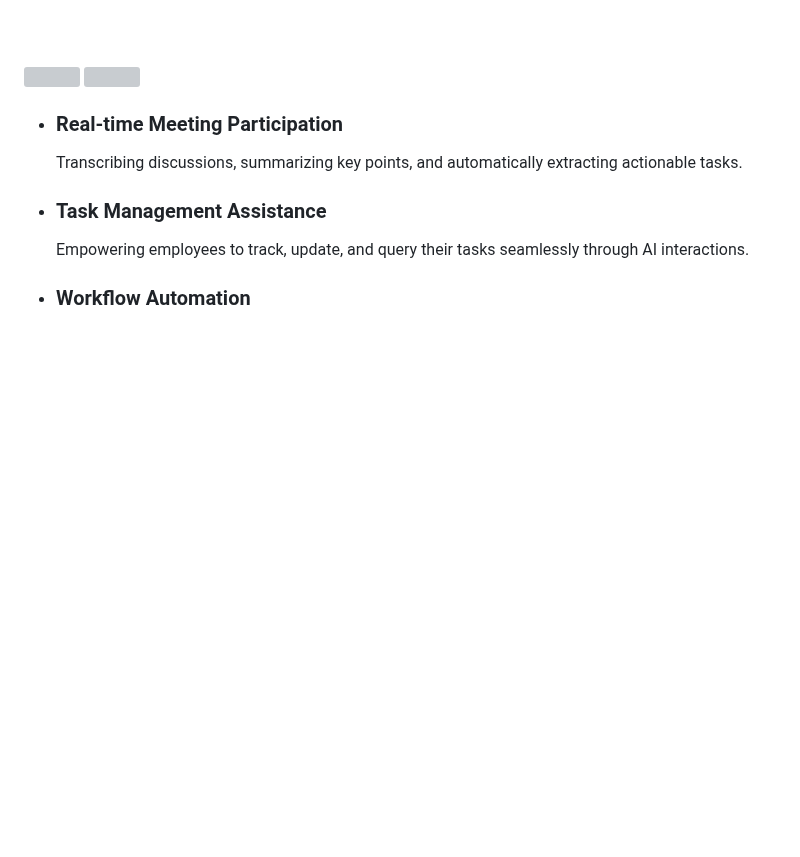
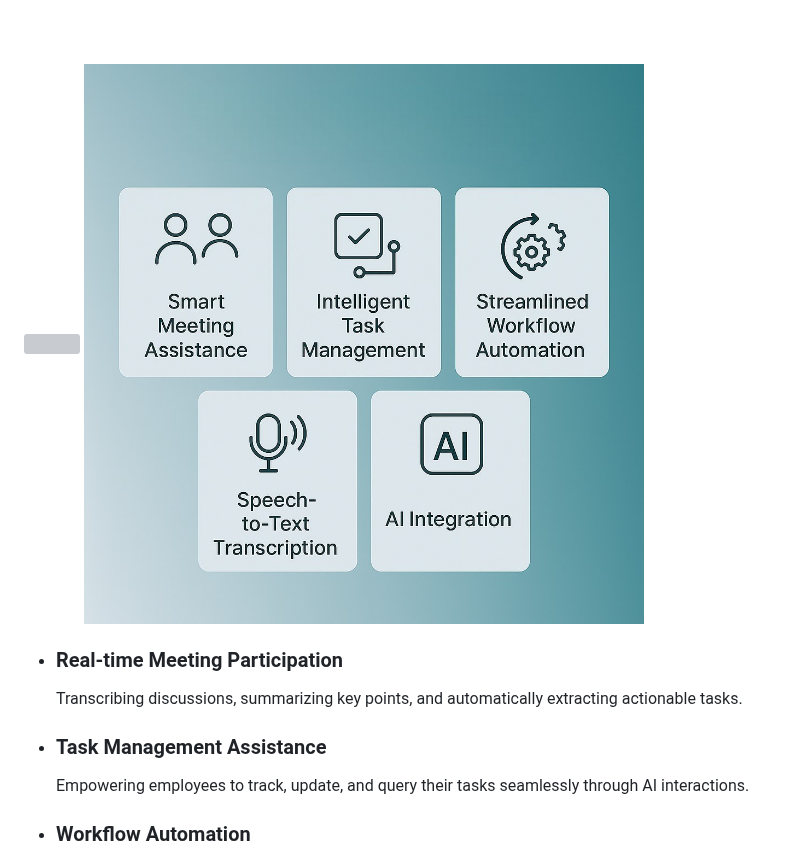
Before and after one commit to Saleh-Ghalayini/Apexo, a Markdown page: README.md, the part around one of its changes. Drawn GitHub-style; blank space fills up the shorter version; grey boxes are pictures that could not be loaded.

```diff
--- a/README.md
+++ b/README.md
@@ -31,7 +31,7 @@
 <!-- Project Highlights -->
 <img src="./readme/title4.svg"/>
 
-<img src="./readme/highlights.png" width="700">
+<img src="./readme/highlights.jpg" width="700">
 
 - ### Real-time Meeting Participation
   Transcribing discussions, summarizing key points, and automatically extracting actionable tasks.
```
Also changed, not shown: other parts of README.md (+1 -1 lines).
